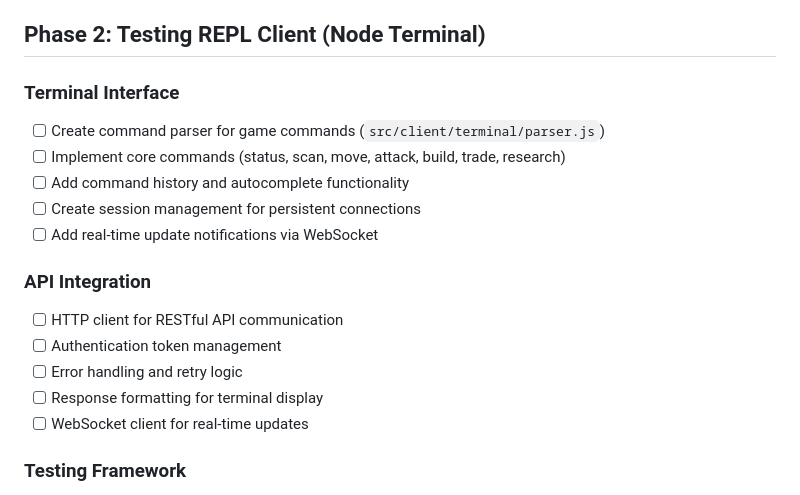
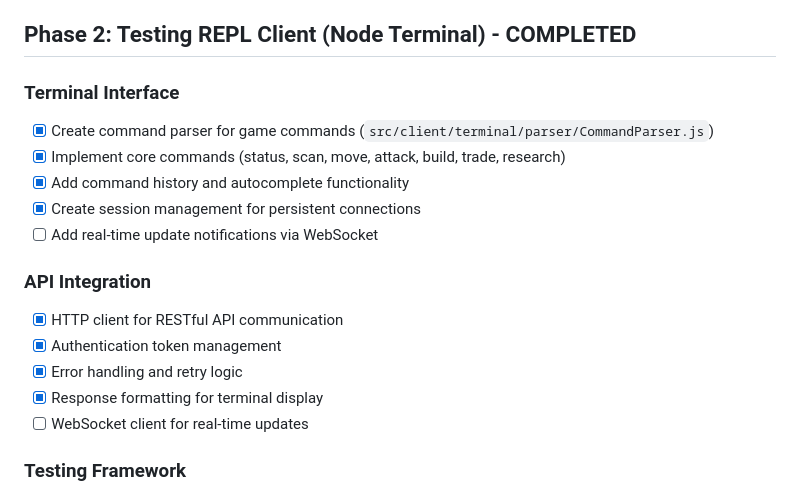
Before and after one commit to robotpony/spacecommand.ca, a Markdown page: tasks/completed/TODO.md, the part around one of its changes. GitHub-like rendering.

```diff
--- a/tasks/TODO.md
+++ b/tasks/completed/TODO.md
@@ -33,20 +33,20 @@
 - [ ] Territory expansion and colonization mechanics
 - [ ] Trade route establishment and management
 
-## Phase 2: Testing REPL Client (Node Terminal)
+## Phase 2: Testing REPL Client (Node Terminal) - COMPLETED
 
 ### Terminal Interface
-- [ ] Create command parser for game commands (`src/client/terminal/parser.js`)
-- [ ] Implement core commands (status, scan, move, attack, build, trade, research)
-- [ ] Add command history and autocomplete functionality
-- [ ] Create session management for persistent connections
+- [x] Create command parser for game commands (`src/client/terminal/parser/CommandParser.js`)
+- [x] Implement core commands (status, scan, move, attack, build, trade, research)
+- [x] Add command history and autocomplete functionality
+- [x] Create session management for persistent connections
 - [ ] Add real-time update notifications via WebSocket
 
 ### API Integration
-- [ ] HTTP client for RESTful API communication
-- [ ] Authentication token management
-- [ ] Error handling and retry logic
-- [ ] Response formatting for terminal display
+- [x] HTTP client for RESTful API communication
+- [x] Authentication token management
+- [x] Error handling and retry logic
+- [x] Response formatting for terminal display
 - [ ] WebSocket client for real-time updates
 
 ### Testing Framework
```
Also changed, not shown: other parts of tasks/completed/TODO.md (+54 -0 lines), tasks/completed/DEVELOPMENT-ANALYSIS-REPORT.md (renamed from tasks/DEVELOPMENT-ANALYSIS-REPORT.md), tasks/completed/game-plan-todo.md (renamed from tasks/game-plan-todo.md).
